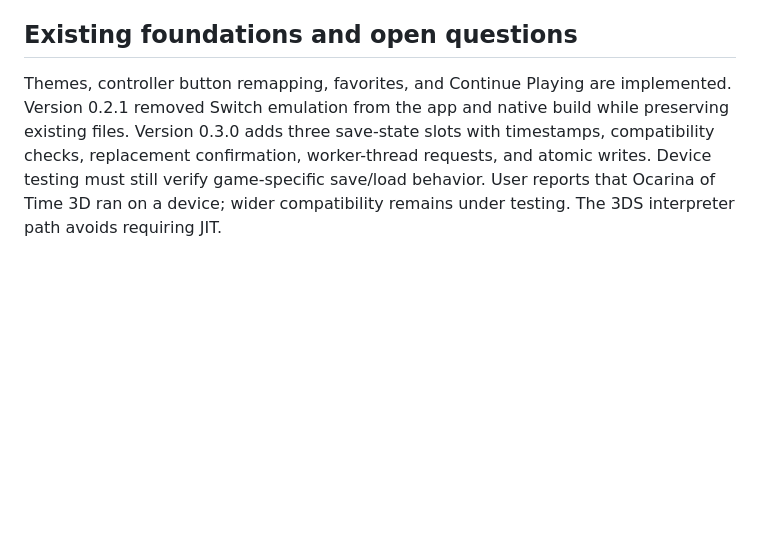
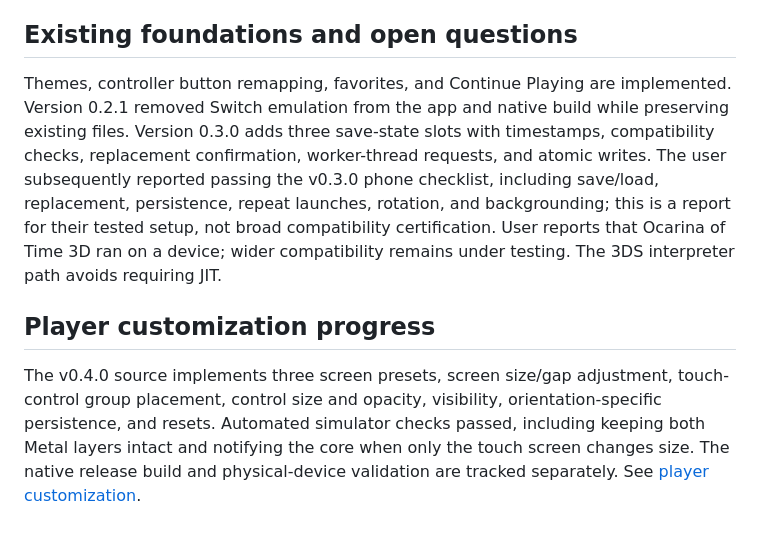
Before and after one commit to coldlee-en/Tandem, a Markdown page: docs/V1_RELEASE_PLAN.md, the part around the change. Drawn GitHub-style; blank space fills up the shorter version.

Commit message:
Record player customization and user-reported save-state tests [skip ci]

```diff
--- a/docs/V1_RELEASE_PLAN.md
+++ b/docs/V1_RELEASE_PLAN.md
@@ -43,4 +43,8 @@ These items are interdependent and may exceed one week. Run implementation work
 
 ## Existing foundations and open questions
 
-Themes, controller button remapping, favorites, and Continue Playing are implemented. Version 0.2.1 removed Switch emulation from the app and native build while preserving existing files. Version 0.3.0 adds three save-state slots with timestamps, compatibility checks, replacement confirmation, worker-thread requests, and atomic writes. Device testing must still verify game-specific save/load behavior. User reports that Ocarina of Time 3D ran on a device; wider compatibility remains under testing. The 3DS interpreter path avoids requiring JIT.
+Themes, controller button remapping, favorites, and Continue Playing are implemented. Version 0.2.1 removed Switch emulation from the app and native build while preserving existing files. Version 0.3.0 adds three save-state slots with timestamps, compatibility checks, replacement confirmation, worker-thread requests, and atomic writes. The user subsequently reported passing the v0.3.0 phone checklist, including save/load, replacement, persistence, repeat launches, rotation, and backgrounding; this is a report for their tested setup, not broad compatibility certification. User reports that Ocarina of Time 3D ran on a device; wider compatibility remains under testing. The 3DS interpreter path avoids requiring JIT.
+
+## Player customization progress
+
+The v0.4.0 source implements three screen presets, screen size/gap adjustment, touch-control group placement, control size and opacity, visibility, orientation-specific persistence, and resets. Automated simulator checks passed, including keeping both Metal layers intact and notifying the core when only the touch screen changes size. The native release build and physical-device validation are tracked separately. See [player customization](PLAYER_LAYOUTS.md).
```
